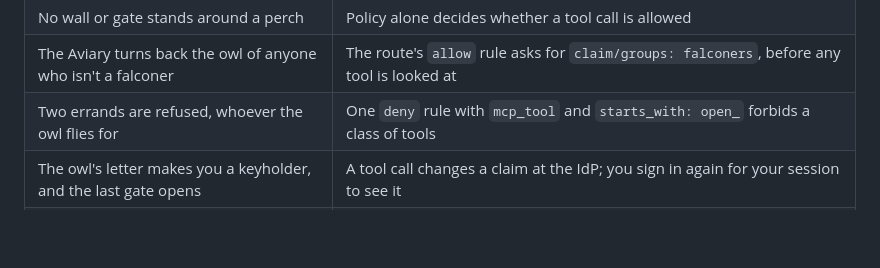
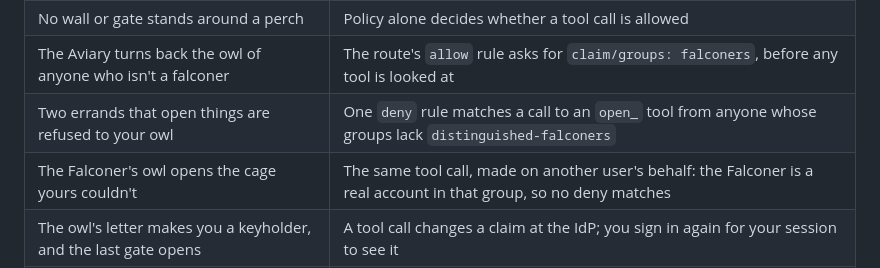
Before and after one commit to nickytonline/pomerium-quest, a Markdown page: README.md, the part around one of its changes. Rendered like a GitHub page; blank space fills up the shorter version.

```diff
--- a/README.md
+++ b/README.md
@@ -46,7 +46,8 @@ tools):
 | The owl has no papers of its own; it carries yours              | The MCP client acts on your behalf: its token is tied to your session, and each request is checked against the policy |
 | No wall or gate stands around a perch                           | Policy alone decides whether a tool call is allowed                                                                   |
 | The Aviary turns back the owl of anyone who isn't a falconer    | The route's `allow` rule asks for `claim/groups: falconers`, before any tool is looked at                             |
-| Two errands are refused, whoever the owl flies for              | One `deny` rule with `mcp_tool` and `starts_with: open_` forbids a class of tools                                     |
+| Two errands that open things are refused to your owl            | One `deny` rule matches a call to an `open_` tool from anyone whose groups lack `distinguished-falconers`             |
+| The Falconer's owl opens the cage yours couldn't                | The same tool call, made on another user's behalf: the Falconer is a real account in that group, so no deny matches   |
 | The owl's letter makes you a keyholder, and the last gate opens | A tool call changes a claim at the IdP; you sign in again for your session to see it                                  |
 | Mochi's owl flies for Mochi, not for you                        | Another MCP client acts on another user's behalf, with that user's claims                                             |
 | The perch shows what the owl carried and what came back         | The JSON-RPC request, Pomerium's answer (a JSON-RPC error when it refuses), and how the policy was evaluated          |
```
Also changed, not shown: other parts of README.md (+53 -40 lines), docs/prd/east-road.md (+5 -5 lines), docs/images/legend/cage.png (added), docs/images/legend/keeper.png (added).
